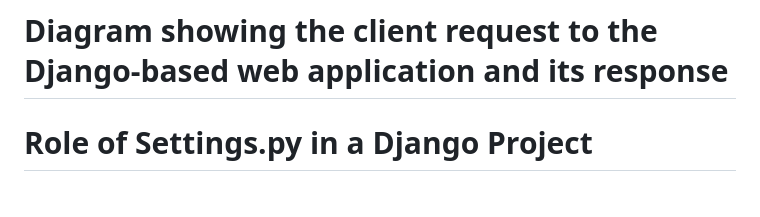
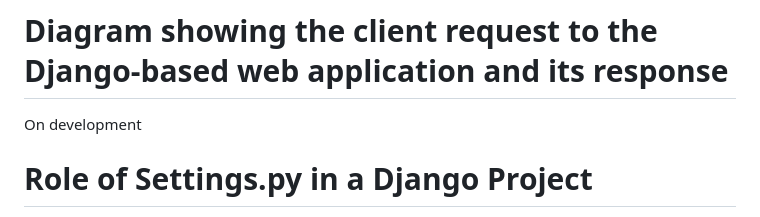
Before and after one commit to sultanadika/football-shop, a Markdown page: README.md, the part around the change. GitHub-like rendering.

```diff
--- a/README.md
+++ b/README.md
@@ -52,7 +52,7 @@
 Website is done and well finished :D 🥇💯
 
 # Diagram showing the client request to the Django-based web application and its response
-
+On development
 
 # Role of Settings.py in a Django Project
 
```
